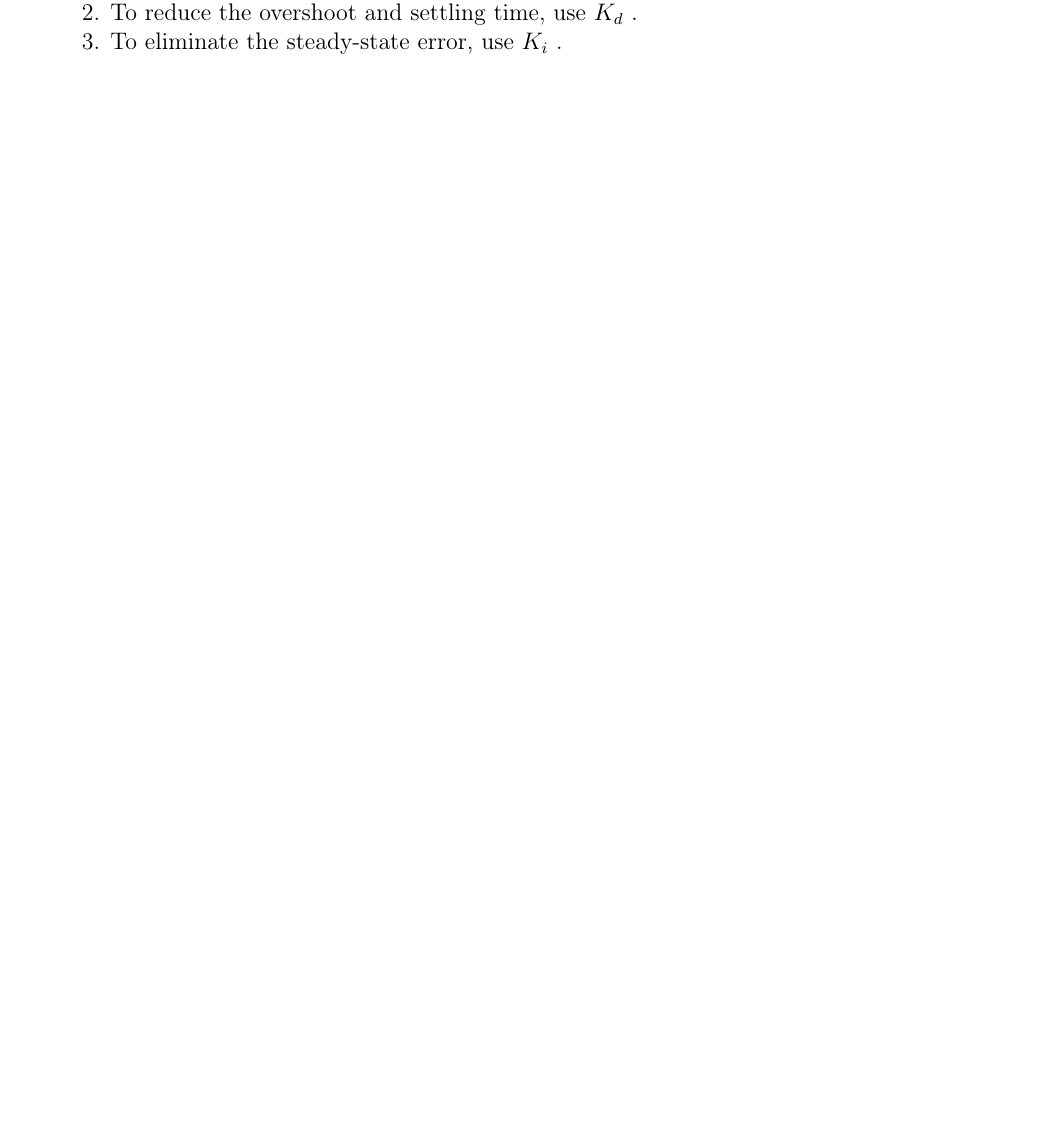
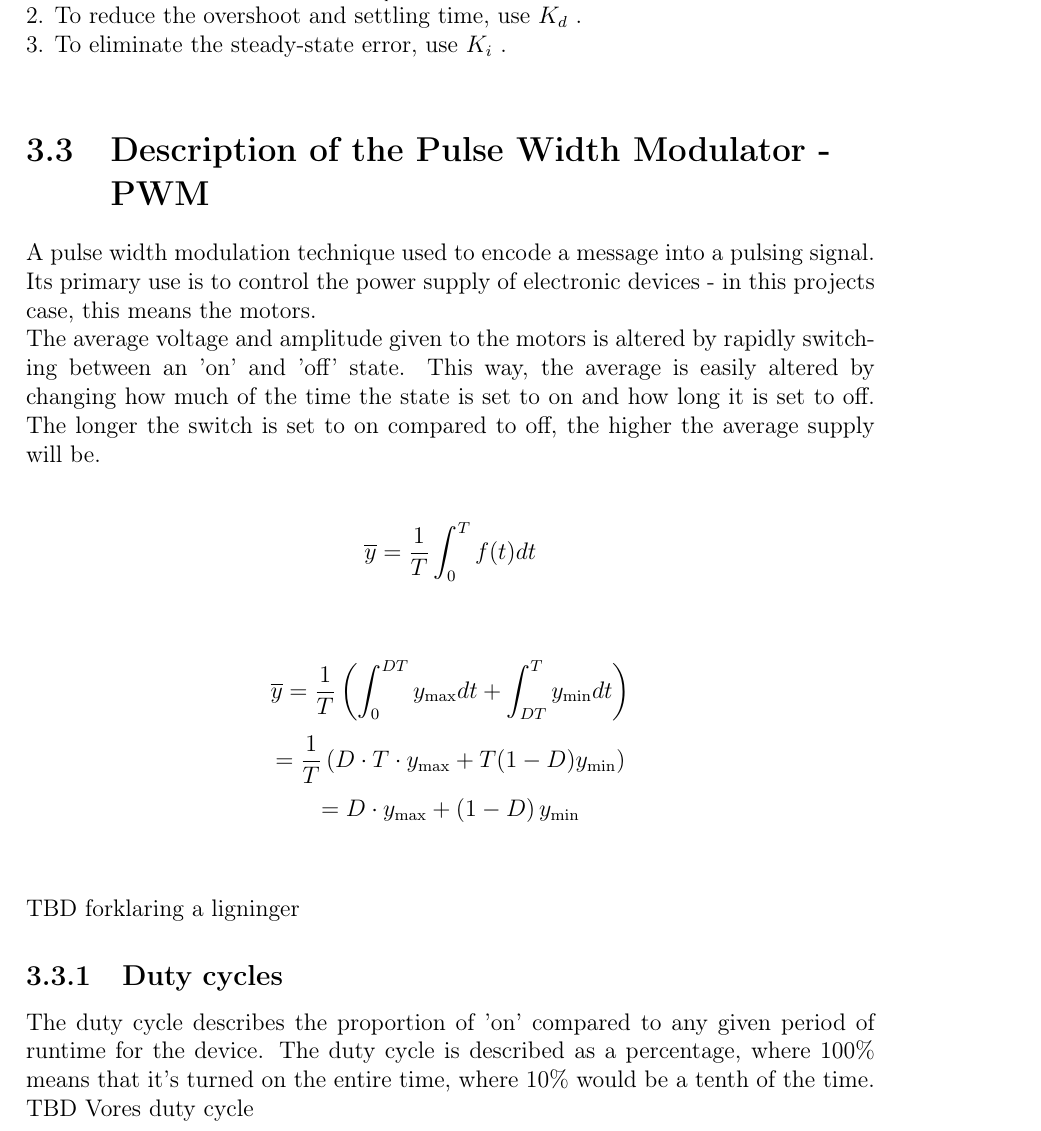
Before and after one commit to Yipiyuk/UCNG2P3, a LaTeX thesis (Rapport/rapport.tex, which reads Rapport/contents/software/softwaredesc.tex): part of page 13 of 19 before the commit and part of page 14 of 20 after it, cut so that both start at the same text, the shorter picture padded with empty space. Compiled offline with pdfLaTeX.

Commit message:
PWM started
Inklusive ligninger og mindre rettelser

```diff
--- a/Rapport/contents/software/softwaredesc.tex
+++ b/Rapport/contents/software/softwaredesc.tex
@@ -125,3 +126,20 @@ Table 3.1 gives an informative overview of what the different parameters does wh
 1. To decrease the rise time, use $K_p$ .\\
 2. To reduce the overshoot and settling time, use $K_d$ .\\
 3. To eliminate the steady-state error, use $K_i$ .\\
+
+\section{Description of the Pulse Width Modulator - PWM}
+
+A pulse width modulation technique used to encode a message into a pulsing signal. Its primary use is to control the power supply of electronic devices - in this projects case, this means the motors.\\
+The average voltage and amplitude given to the motors is altered by rapidly switching between an 'on' and 'off' state. This way, the average is easily altered by changing how much of the time the state is set to on and how long it is set to off. The longer the switch is set to on compared to off, the higher the average supply will be.\\
+
+$$\overline{y}=\frac{1}{T}\int_{0}^{T}f(t)dt$$\\
+
+ $$\overline{y}=\frac{1}{T}\left(\int_{0}^{DT}y_\mathrm{max}dt+\int_{DT}^{T}y_\mathrm{min}dt\right)$$
+ $$=\frac{1}{T}\left(D \cdot T \cdot y_\mathrm{max}+T(1-D)y_\mathrm{min}\right)$$
+ $$=D \cdot y_\mathrm{max}+\left(1-D\right)y_\mathrm{min}$$\\
+
+ TBD forklaring a ligninger
+
+\subsection{Duty cycles}
+ The duty cycle describes the proportion of 'on' compared to any given period of runtime for the device. The duty cycle is described as a percentage, where 100\% means that it's turned on the entire time, where 10\% would be a tenth of the time.\\
+ TBD Vores duty cycle\\
```
Also changed, not shown: Rapport/contents/software/test.tex (added), Rapport/rapport.pdf, Rapport/contents/software/softwaredesc.tex (17 more changed lines).
